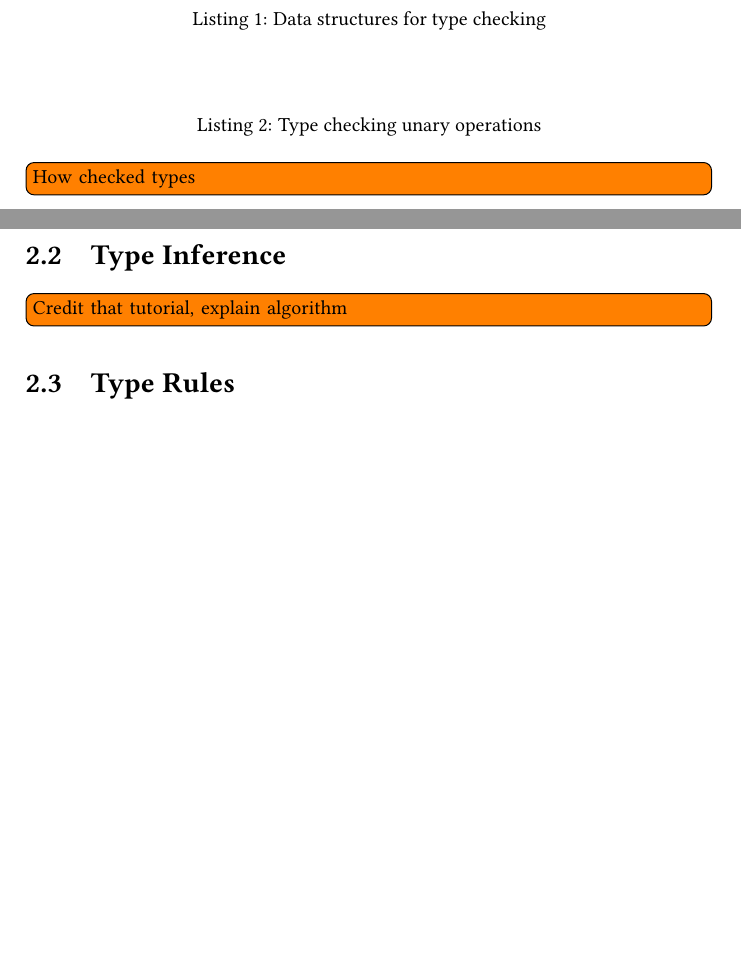
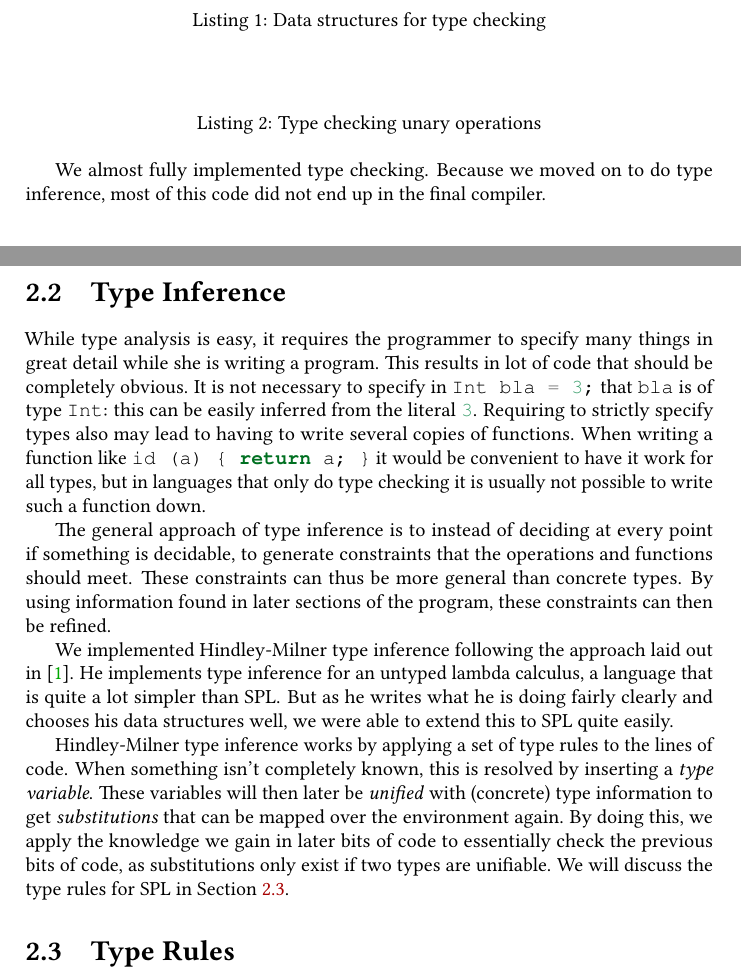
Before and after one commit to thomwiggers/compilerconstruction, a LaTeX document (report/report.tex, which reads report/staticanalysis.tex): two parts of pages 4 and 5 of 10 before the commit and two parts of pages 4 and 5 of 11 after it, joined at a grey line, cut so that both start at the same text, the shorter picture padded with empty space. Compiled offline with pdfLaTeX.

Commit message:
Write something about the type inference

```diff
--- a/report/staticanalysis.tex
+++ b/report/staticanalysis.tex
@@ -37,12 +37,32 @@ Listing~\ref{lst:typecheckunaryoperations} shows how this is applied for unary o
     \caption{Type checking unary operations}\label{lst:typecheckunaryoperations}
 \end{listing}
 
-\todo[inline]{How checked types}
+We almost fully implemented type checking.
+Because we moved on to do type inference, most of this code did not end up in the final compiler.
 
 \section{Type Inference}
-\todo[inline]{Credit that tutorial, explain algorithm}
 
-\section{Type Rules}
+While type analysis is easy, it requires the programmer to specify many things in great detail while she is writing a program.
+This results in lot of code that should be completely obvious.
+It is not necessary to specify in \spl{Int bla = 3;} that \spl{bla} is of type \spl{Int}: this can be easily inferred from the literal \spl{3}.
+Requiring to strictly specify types also may lead to having to write several copies of functions.
+When writing a function like \spl/id (a) { return a; }/ it would be convenient to have it work for all types, but in languages that only do type checking it is usually not possible to write such a function down.
+
+The general approach of type inference is to instead of deciding at every point if something is decidable, to generate constraints that the operations and functions should meet.
+These constraints can thus be more general than concrete types.
+By using information found in later sections of the program, these constraints can then be refined.
+
+We implemented Hindley-Milner type inference following the approach laid out in~\cite{writeyouahaskelltypeinf}.
+He implements type inference for an untyped lambda calculus, a language that is quite a lot simpler than SPL\@.
+But as he writes what he is doing fairly clearly and chooses his data structures well, we were able to extend this to SPL quite easily.
+
+Hindley-Milner type inference works by applying a set of type rules to the lines of code.
+When something isn't completely known, this is resolved by inserting a \emph{type variable}.
+These variables will then later be \emph{unified} with (concrete) type information to get \emph{substitutions} that can be mapped over the environment again.
+By doing this, we apply the knowledge we gain in later bits of code to essentially check the previous bits of code, as substitutions only exist if two types are unifiable.
+We will discuss the type rules for SPL in Section~\ref{sec:typerules}.
+
+\section{Type Rules}\label{sec:typerules}
 
 \section{Reflection}
 \todo[inline]{Haskell is great. No error when specified type is more general than expression, time wasted on checking, poor error messages}
```
